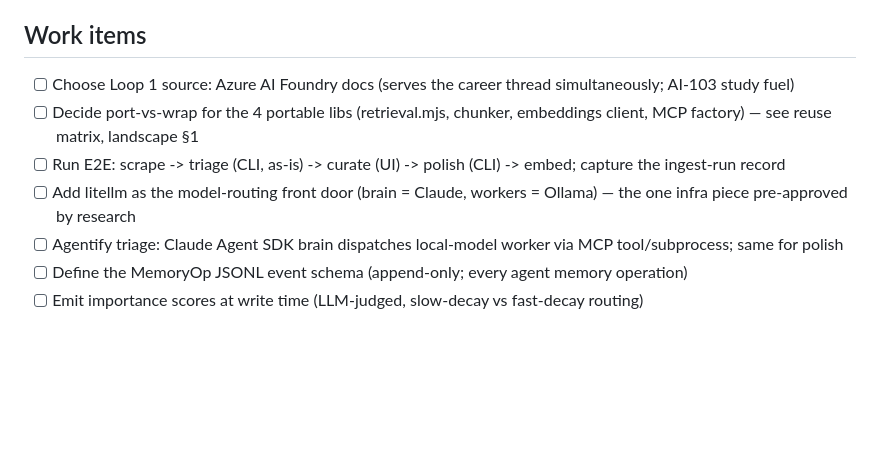
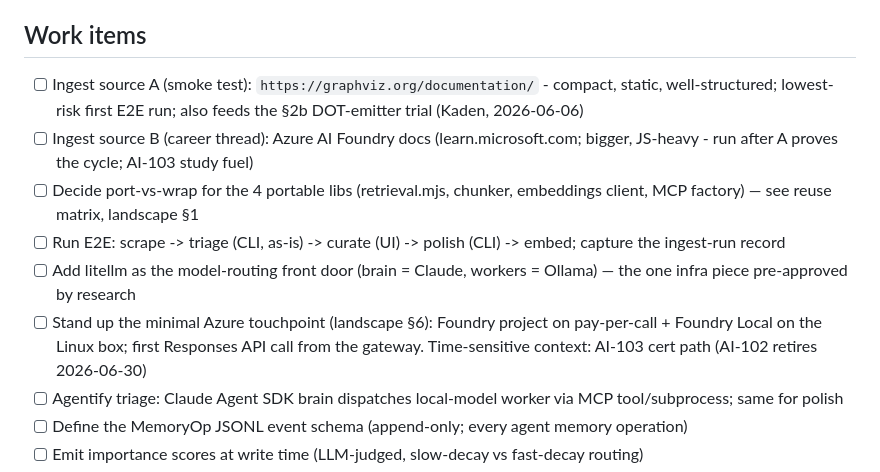
Before and after one commit to Kadenvh/cheatSheets, a Markdown page: plans/loop-1-ingestion.md, the part around the change. Drawn GitHub-style; blank space fills up the shorter version.

```diff
--- a/plans/loop-1-ingestion.md
+++ b/plans/loop-1-ingestion.md
@@ -22,10 +22,12 @@ MemoryOp events -> dreaming machinery fed -> first non-empty Hippocampus report
 
 ## Work items
 
-- [ ] Choose Loop 1 source: Azure AI Foundry docs (serves the career thread simultaneously; AI-103 study fuel)
+- [ ] Ingest source A (smoke test): `https://graphviz.org/documentation/` - compact, static, well-structured; lowest-risk first E2E run; also feeds the §2b DOT-emitter trial (Kaden, 2026-06-06)
+- [ ] Ingest source B (career thread): Azure AI Foundry docs (learn.microsoft.com; bigger, JS-heavy - run after A proves the cycle; AI-103 study fuel)
 - [ ] Decide port-vs-wrap for the 4 portable libs (retrieval.mjs, chunker, embeddings client, MCP factory) — see reuse matrix, landscape §1
 - [ ] Run E2E: scrape -> triage (CLI, as-is) -> curate (UI) -> polish (CLI) -> embed; capture the ingest-run record
 - [ ] Add litellm as the model-routing front door (brain = Claude, workers = Ollama) — the one infra piece pre-approved by research
+- [ ] Stand up the minimal Azure touchpoint (landscape §6): Foundry project on pay-per-call + Foundry Local on the Linux box; first Responses API call from the gateway. Time-sensitive context: AI-103 cert path (AI-102 retires 2026-06-30)
 - [ ] Agentify triage: Claude Agent SDK brain dispatches local-model worker via MCP tool/subprocess; same for polish
 - [ ] Define the MemoryOp JSONL event schema (append-only; every agent memory operation)
 - [ ] Emit importance scores at write time (LLM-judged, slow-decay vs fast-decay routing)
```
Also changed, not shown: OPERATOR.md (+1 -0 lines).
